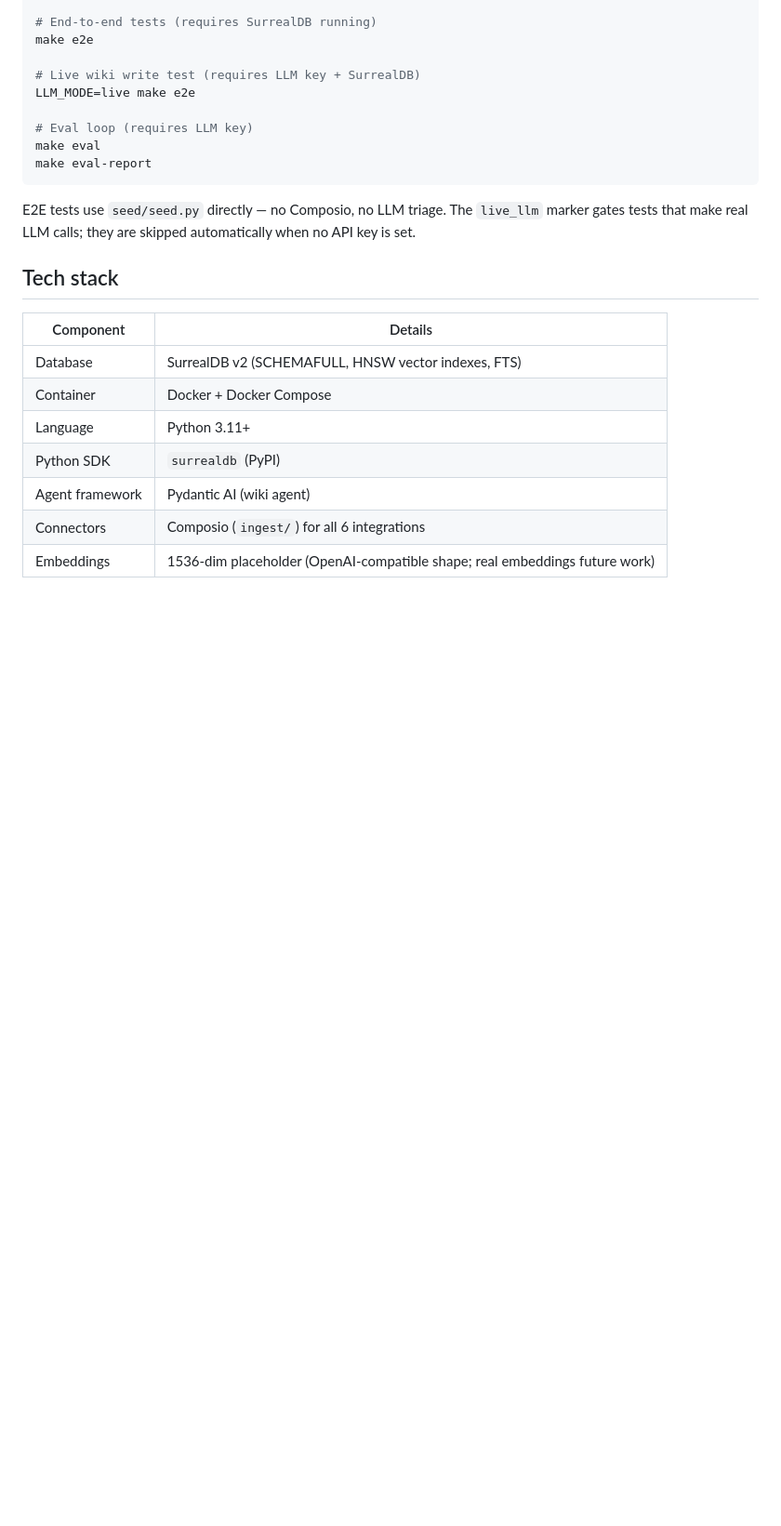
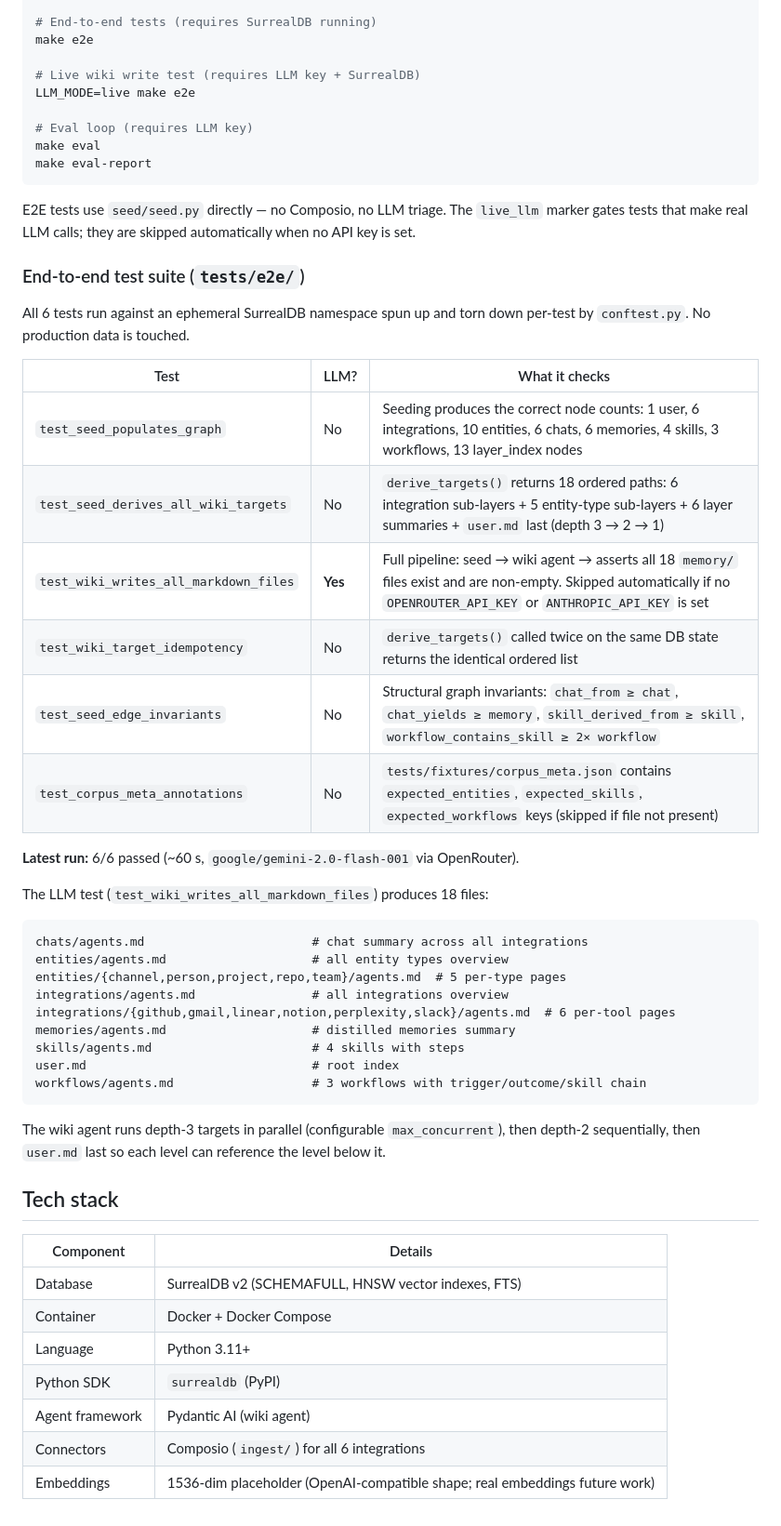
Before and after one commit to j-d0g/microbots, a Markdown page: README.md, the part around the change. Shown at 93% size. Drawn GitHub-style; blank space fills up the shorter version.

Commit message:
docs: add e2e test suite breakdown to README
Documents all 6 e2e tests (which require LLM, what each checks, latest
run result), the 18 markdown files produced, and the depth-ordered wiki
walk strategy.

Generated with [Devin](https://cli.devin.ai/docs)

Co-Authored-By: Devin <158243242+devin-ai-integration[bot]@users.noreply.github.com>

````diff
--- a/README.md
+++ b/README.md
@@ -288,6 +288,37 @@ make eval-report
 
 E2E tests use `seed/seed.py` directly — no Composio, no LLM triage. The `live_llm` marker gates tests that make real LLM calls; they are skipped automatically when no API key is set.
 
+### End-to-end test suite (`tests/e2e/`)
+
+All 6 tests run against an ephemeral SurrealDB namespace spun up and torn down per-test by `conftest.py`. No production data is touched.
+
+| Test | LLM? | What it checks |
+|------|------|----------------|
+| `test_seed_populates_graph` | No | Seeding produces the correct node counts: 1 user, 6 integrations, 10 entities, 6 chats, 6 memories, 4 skills, 3 workflows, 13 layer_index nodes |
+| `test_seed_derives_all_wiki_targets` | No | `derive_targets()` returns 18 ordered paths: 6 integration sub-layers + 5 entity-type sub-layers + 6 layer summaries + `user.md` last (depth 3 → 2 → 1) |
+| `test_wiki_writes_all_markdown_files` | **Yes** | Full pipeline: seed → wiki agent → asserts all 18 `memory/` files exist and are non-empty. Skipped automatically if no `OPENROUTER_API_KEY` or `ANTHROPIC_API_KEY` is set |
+| `test_wiki_target_idempotency` | No | `derive_targets()` called twice on the same DB state returns the identical ordered list |
+| `test_seed_edge_invariants` | No | Structural graph invariants: `chat_from ≥ chat`, `chat_yields ≥ memory`, `skill_derived_from ≥ skill`, `workflow_contains_skill ≥ 2× workflow` |
+| `test_corpus_meta_annotations` | No | `tests/fixtures/corpus_meta.json` contains `expected_entities`, `expected_skills`, `expected_workflows` keys (skipped if file not present) |
+
+**Latest run:** 6/6 passed (~60 s, `google/gemini-2.0-flash-001` via OpenRouter).
+
+The LLM test (`test_wiki_writes_all_markdown_files`) produces 18 files:
+
+```
+chats/agents.md                       # chat summary across all integrations
+entities/agents.md                    # all entity types overview
+entities/{channel,person,project,repo,team}/agents.md  # 5 per-type pages
+integrations/agents.md                # all integrations overview
+integrations/{github,gmail,linear,notion,perplexity,slack}/agents.md  # 6 per-tool pages
+memories/agents.md                    # distilled memories summary
+skills/agents.md                      # 4 skills with steps
+user.md                               # root index
+workflows/agents.md                   # 3 workflows with trigger/outcome/skill chain
+```
+
+The wiki agent runs depth-3 targets in parallel (configurable `max_concurrent`), then depth-2 sequentially, then `user.md` last so each level can reference the level below it.
+
 ## Tech stack
 
 | Component | Details |
````
